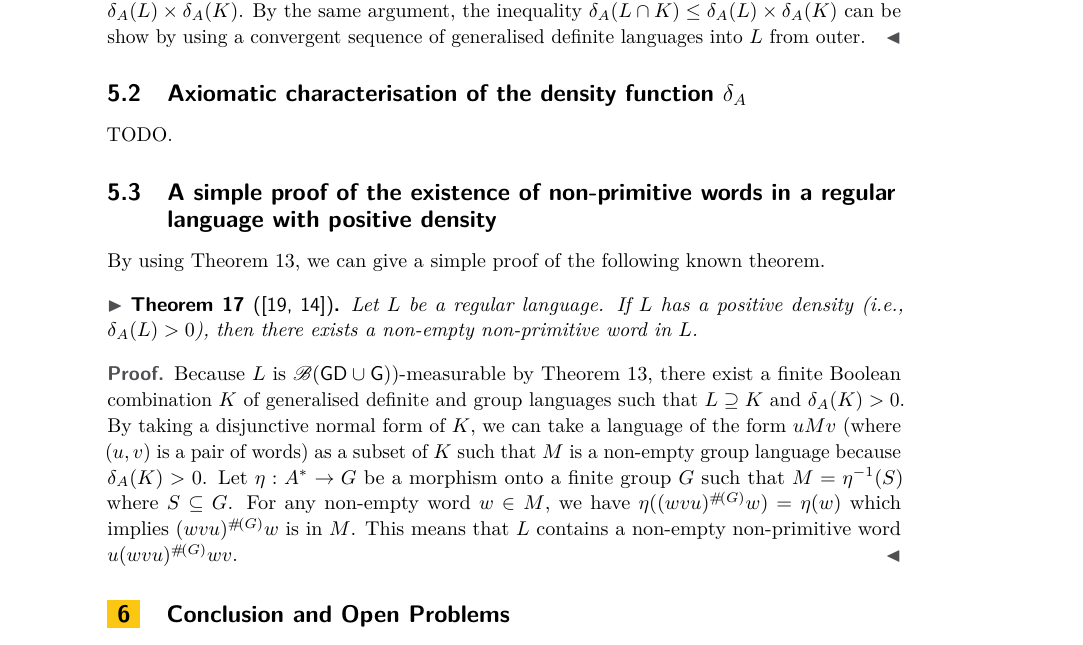
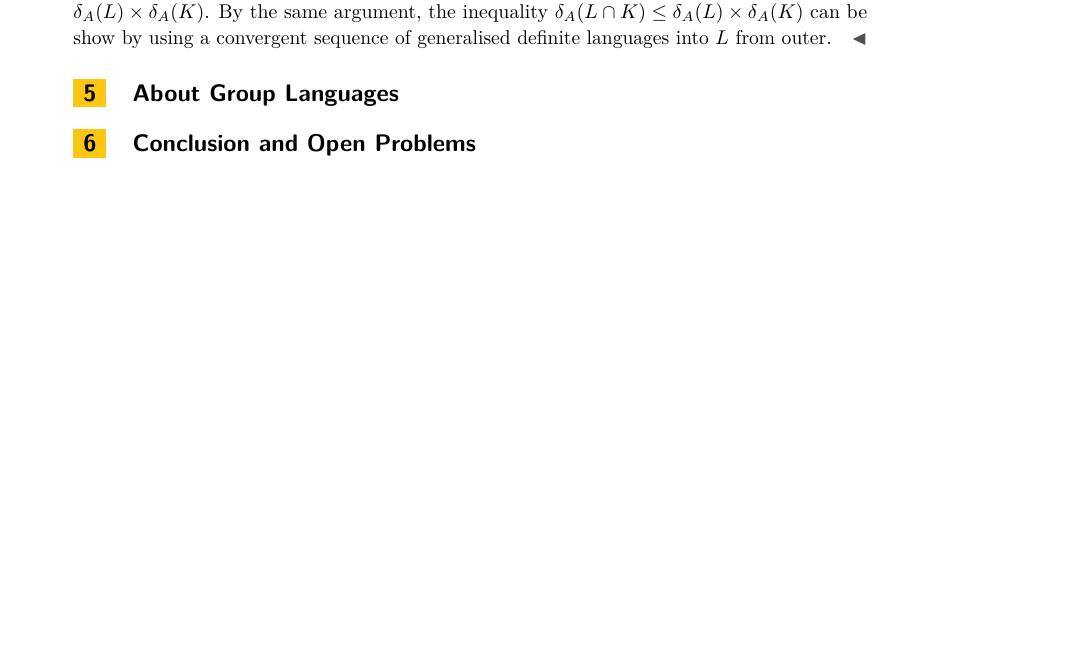
Before and after one commit to sinya8282/sfmeasure, a LaTeX paper (paper.tex, which reads application.tex, group.tex): part of page 6 of 7 before the commit and part of page 5 of 6 after it, cut so that both start at the same text, the shorter picture padded with empty space. Compiled offline with pdfLaTeX.

Commit message:
大工事

```diff
--- a/application.tex
+++ b/application.tex
@@ -50,23 +47,23 @@ By the same argument, the inequality
 convergent sequence of generalised definite languages into \(L\) from outer.
 \end{proof}
 
-\subsection{Axiomatic characterisation of the density function \(\d\)}
-TODO.
+% \subsection{Axiomatic characterisation of the density function \(\d\)}
+% TODO.
 
-\subsection{A simple proof of the existence of non-primitive words in a regular language with positive density}
-By using Theorem~\ref{thm:dec}, we can give a simple proof of the following known theorem.
-\begin{theorem}[\cite{Liu,S2021}]
-Let \(L\) be a regular language.
-If \(L\) has a positive density (\ie, \(\cd(L) > 0\)), then there exists a non-empty non-primitive word in \(L\).
-\end{theorem}
-\begin{proof}
-Because \(L\) is \(\bool(\gd \cup \group))\)-measurable by Theorem~\ref{thm:dec},
-there exist a finite Boolean combination \(K\) of generalised definite and group languages such that \(L \supseteq K\) and \(\cd(K) > 0\).
-By taking a disjunctive normal form of \(K\), we can take a language of the form \(u M v\) (where \((u,v)\) is a pair of words) as a subset of \(K\) such that \(M\) is a non-empty group language because \(\cd(K) > 0\).
-Let \(\eta: A^* \rightarrow G\) be a morphism onto a finite group \(G\) such that \(M = \eta^{-1}(S)\) where \(S \subseteq G\).
-For any non-empty word \(w \in M\),
-we have \(\eta((wvu)^{\card{G}}w) = \eta(w)\) which implies
-\((wvu)^{\card{G}}w\) is in \(M\).
-This means that \(L\) contains a non-empty non-primitive word
-\(u (wvu)^{\card{G}} w v\).
-\end{proof}
+% \subsection{A simple proof of the existence of non-primitive words in a regular language with positive density}
+% By using Theorem~\ref{thm:dec}, we can give a simple proof of the following known theorem.
+% \begin{theorem}[\cite{Liu,S2021}]
+% Let \(L\) be a regular language.
+% If \(L\) has a positive density (\ie, \(\cd(L) > 0\)), then there exists a non-empty non-primitive word in \(L\).
+% \end{theorem}
+% \begin{proof}
+% Because \(L\) is \(\bool(\gd \cup \group))\)-measurable by Theorem~\ref{thm:dec},
+% there exist a finite Boolean combination \(K\) of generalised definite and group languages such that \(L \supseteq K\) and \(\cd(K) > 0\).
+% By taking a disjunctive normal form of \(K\), we can take a language of the form \(u M v\) (where \((u,v)\) is a pair of words) as a subset of \(K\) such that \(M\) is a non-empty group language because \(\cd(K) > 0\).
+% Let \(\eta: A^* \rightarrow G\) be a morphism onto a finite group \(G\) such that \(M = \eta^{-1}(S)\) where \(S \subseteq G\).
+% For any non-empty word \(w \in M\),
+% we have \(\eta((wvu)^{\card{G}}w) = \eta(w)\) which implies
+% \((wvu)^{\card{G}}w\) is in \(M\).
+% This means that \(L\) contains a non-empty non-primitive word
+% \(u (wvu)^{\card{G}} w v\).
+% \end{proof}
--- /dev/null
+++ b/group.tex
@@ -0,0 +1 @@
+\section{About Group Languages}
```
Also changed, not shown: paper.tex (+2 -1 lines), application.tex (5 more changed lines).
